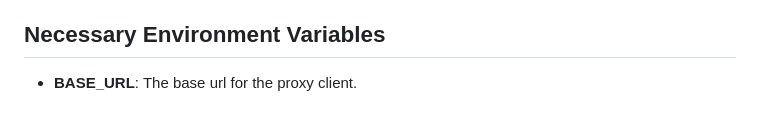
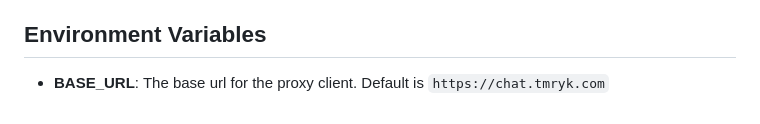
Before and after one commit to tumeryk/Tumeryk-Gen-AI-Security-Developer-SDK, a Markdown page: readme.md, the part around the change. Drawn GitHub-style.

```diff
--- a/readme.md
+++ b/readme.md
@@ -156,6 +156,6 @@ The `chat_guard` method allows you to send a message to Tumeryk's Guard system,
 - jwt
 
 
-## Necessary Environment Variables
+## Environment Variables
 
-- **BASE_URL**: The base url for the proxy client.
+- **BASE_URL**: The base url for the proxy client. Default is `https://chat.tmryk.com`
```
